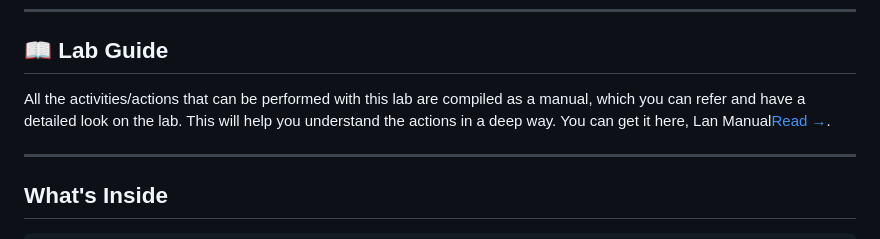
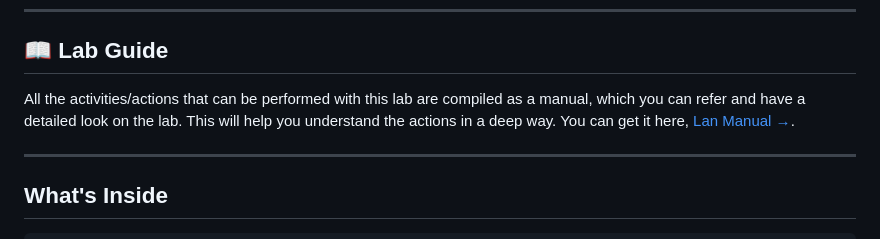
Before and after one commit to aravind0x7/m0dbus_grid, a Markdown page: README.md, the part around the change. Drawn GitHub-style.

```diff
--- a/README.md
+++ b/README.md
@@ -17,7 +17,7 @@ Unauthorized access to ICS/OT systems is a criminal offense.
 
 ## 📖 Lab Guide
 
-All the activities/actions that can be performed with this lab are compiled as a manual, which you can refer and have a detailed look on the lab. This will help you understand the actions in a deep way. You can get it here, Lan Manual[Read →](https://github.com/aravind0x7/m0dbus_grid/blob/main/Modbus_OT_Pentest_Lab_Guide.pdf).
+All the activities/actions that can be performed with this lab are compiled as a manual, which you can refer and have a detailed look on the lab. This will help you understand the actions in a deep way. You can get it here,  [Lan Manual →](https://github.com/aravind0x7/m0dbus_grid/blob/main/Modbus_OT_Pentest_Lab_Guide.pdf).
 
 ---
 
```
